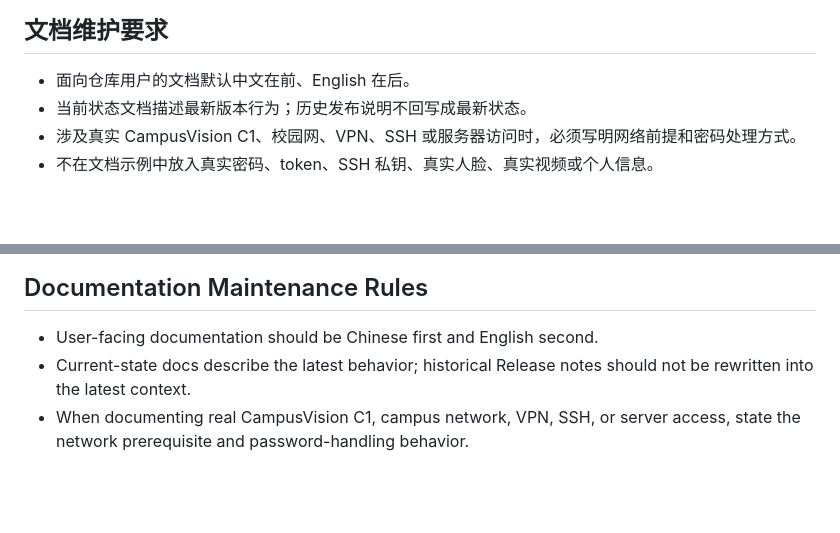
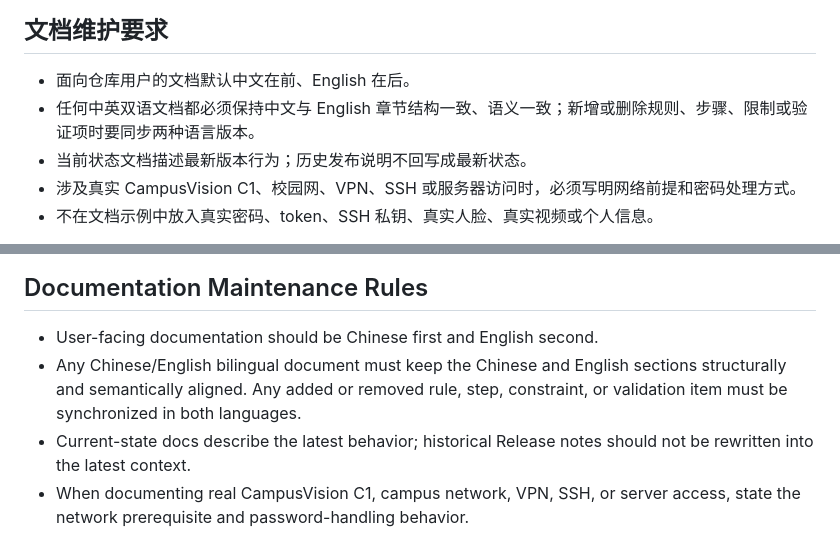
Before and after one commit to CyrusAuyeung/GKGuard, a Markdown page: docs/README.md, 2 parts joined by grey strips. Rendered like a GitHub page; blank space fills up the shorter version.

Commit message:
docs: align bilingual document rules

```diff
--- a/docs/README.md
+++ b/docs/README.md
@@ -54,6 +54,7 @@
 ## 文档维护要求
 
 - 面向仓库用户的文档默认中文在前、English 在后。
+- 任何中英双语文档都必须保持中文与 English 章节结构一致、语义一致；新增或删除规则、步骤、限制或验证项时要同步两种语言版本。
 - 当前状态文档描述最新版本行为；历史发布说明不回写成最新状态。
 - 涉及真实 CampusVision C1、校园网、VPN、SSH 或服务器访问时，必须写明网络前提和密码处理方式。
 - 不在文档示例中放入真实密码、token、SSH 私钥、真实人脸、真实视频或个人信息。
@@ -113,6 +114,7 @@ Use this page to locate maintenance material quickly. The current-state document
 ## Documentation Maintenance Rules
 
 - User-facing documentation should be Chinese first and English second.
+- Any Chinese/English bilingual document must keep the Chinese and English sections structurally and semantically aligned. Any added or removed rule, step, constraint, or validation item must be synchronized in both languages.
 - Current-state docs describe the latest behavior; historical Release notes should not be rewritten into the latest context.
 - When documenting real CampusVision C1, campus network, VPN, SSH, or server access, state the network prerequisite and password-handling behavior.
 - Do not put real passwords, tokens, SSH private keys, real faces, real videos, or personal information in documentation examples.
```
Also changed, not shown: AGENTS.md (+2 -2 lines), CONTRIBUTING.md (+2 -2 lines).
